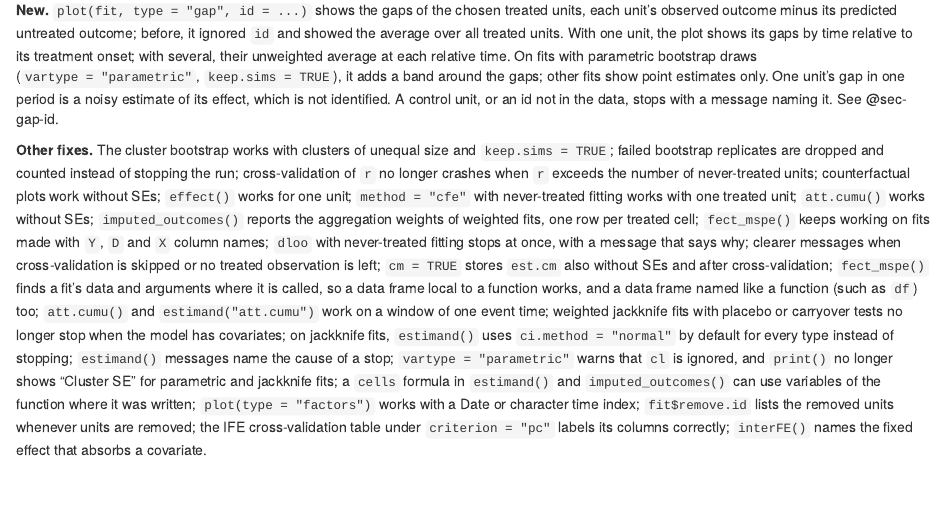
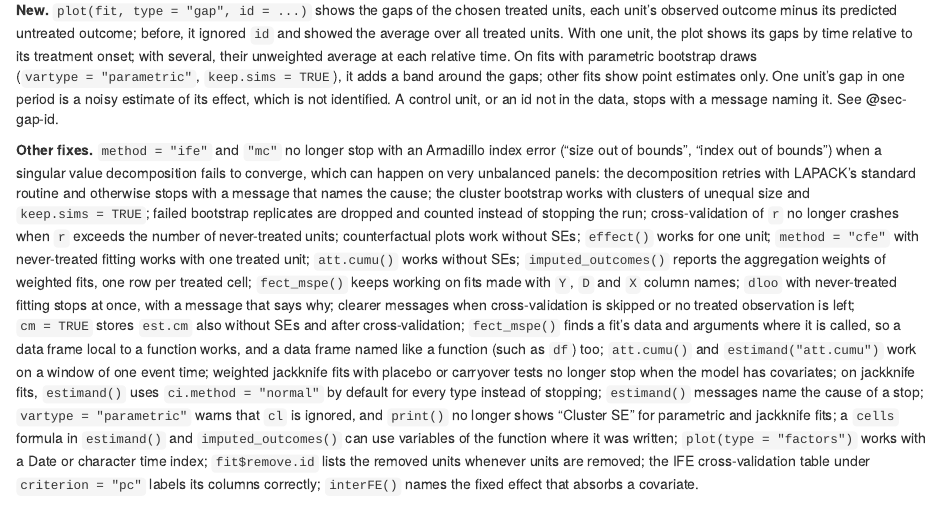
Before and after one commit to xuyiqing/fect, an R Markdown document (vignettes/bb-updates.Rmd): the page in a window 1100 px wide, from 2070 px down. Rendered offline with R 4.5, knitr and Pandoc, with nearby package versions.

Commit message:
Changelog page: the SVD fix in 2.4.7's other fixes
Co-Authored-By: Claude Opus 5.5 <noreply@anthropic.com>

```diff
--- a/vignettes/bb-updates.Rmd
+++ b/vignettes/bb-updates.Rmd
@@ -48,7 +48,7 @@ Version 2.4.6 was a development version on GitHub and was not released on CRAN;
 
 **New.** `plot(fit, type = "gap", id = ...)` shows the gaps of the chosen treated units, each unit's observed outcome minus its predicted untreated outcome; before, it ignored `id` and showed the average over all treated units. With one unit, the plot shows its gaps by time relative to its treatment onset; with several, their unweighted average at each relative time. On fits with parametric bootstrap draws (`vartype = "parametric"`, `keep.sims = TRUE`), it adds a band around the gaps; other fits show point estimates only. One unit's gap in one period is a noisy estimate of its effect, which is not identified. A control unit, or an id not in the data, stops with a message naming it. See @sec-gap-id.
 
-**Other fixes.** The cluster bootstrap works with clusters of unequal size and `keep.sims = TRUE`; failed bootstrap replicates are dropped and counted instead of stopping the run; cross-validation of `r` no longer crashes when `r` exceeds the number of never-treated units; counterfactual plots work without SEs; `effect()` works for one unit; `method = "cfe"` with never-treated fitting works with one treated unit; `att.cumu()` works without SEs; `imputed_outcomes()` reports the aggregation weights of weighted fits, one row per treated cell; `fect_mspe()` keeps working on fits made with `Y`, `D` and `X` column names; `dloo` with never-treated fitting stops at once, with a message that says why; clearer messages when cross-validation is skipped or no treated observation is left; `cm = TRUE` stores `est.cm` also without SEs and after cross-validation; `fect_mspe()` finds a fit's data and arguments where it is called, so a data frame local to a function works, and a data frame named like a function (such as `df`) too; `att.cumu()` and `estimand("att.cumu")` work on a window of one event time; weighted jackknife fits with placebo or carryover tests no longer stop when the model has covariates; on jackknife fits, `estimand()` uses `ci.method = "normal"` by default for every type instead of stopping; `estimand()` messages name the cause of a stop; `vartype = "parametric"` warns that `cl` is ignored, and `print()` no longer shows "Cluster SE" for parametric and jackknife fits; a `cells` formula in `estimand()` and `imputed_outcomes()` can use variables of the function where it was written; `plot(type = "factors")` works with a Date or character time index; `fit$remove.id` lists the removed units whenever units are removed; the IFE cross-validation table under `criterion = "pc"` labels its columns correctly; `interFE()` names the fixed effect that absorbs a covariate.
+**Other fixes.** `method = "ife"` and `"mc"` no longer stop with an Armadillo index error ("size out of bounds", "index out of bounds") when a singular value decomposition fails to converge, which can happen on very unbalanced panels: the decomposition retries with LAPACK's standard routine and otherwise stops with a message that names the cause; the cluster bootstrap works with clusters of unequal size and `keep.sims = TRUE`; failed bootstrap replicates are dropped and counted instead of stopping the run; cross-validation of `r` no longer crashes when `r` exceeds the number of never-treated units; counterfactual plots work without SEs; `effect()` works for one unit; `method = "cfe"` with never-treated fitting works with one treated unit; `att.cumu()` works without SEs; `imputed_outcomes()` reports the aggregation weights of weighted fits, one row per treated cell; `fect_mspe()` keeps working on fits made with `Y`, `D` and `X` column names; `dloo` with never-treated fitting stops at once, with a message that says why; clearer messages when cross-validation is skipped or no treated observation is left; `cm = TRUE` stores `est.cm` also without SEs and after cross-validation; `fect_mspe()` finds a fit's data and arguments where it is called, so a data frame local to a function works, and a data frame named like a function (such as `df`) too; `att.cumu()` and `estimand("att.cumu")` work on a window of one event time; weighted jackknife fits with placebo or carryover tests no longer stop when the model has covariates; on jackknife fits, `estimand()` uses `ci.method = "normal"` by default for every type instead of stopping; `estimand()` messages name the cause of a stop; `vartype = "parametric"` warns that `cl` is ignored, and `print()` no longer shows "Cluster SE" for parametric and jackknife fits; a `cells` formula in `estimand()` and `imputed_outcomes()` can use variables of the function where it was written; `plot(type = "factors")` works with a Date or character time index; `fit$remove.id` lists the removed units whenever units are removed; the IFE cross-validation table under `criterion = "pc"` labels its columns correctly; `interFE()` names the fixed effect that absorbs a covariate.
 
 ## v2.4.6
 
```
